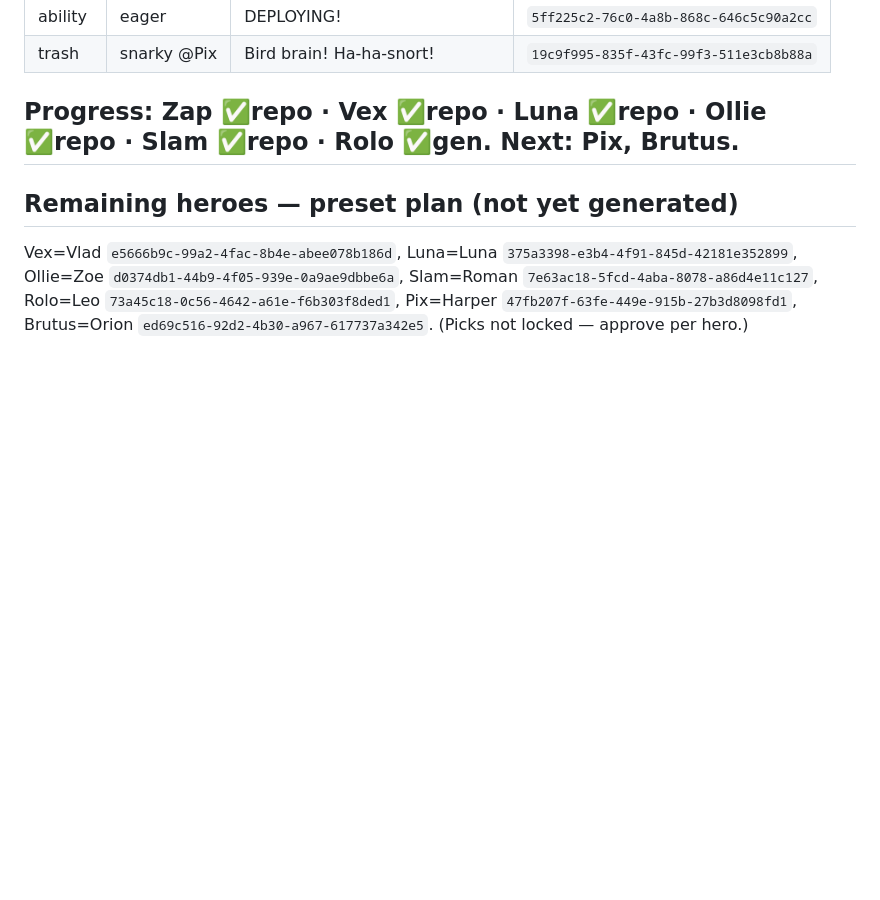
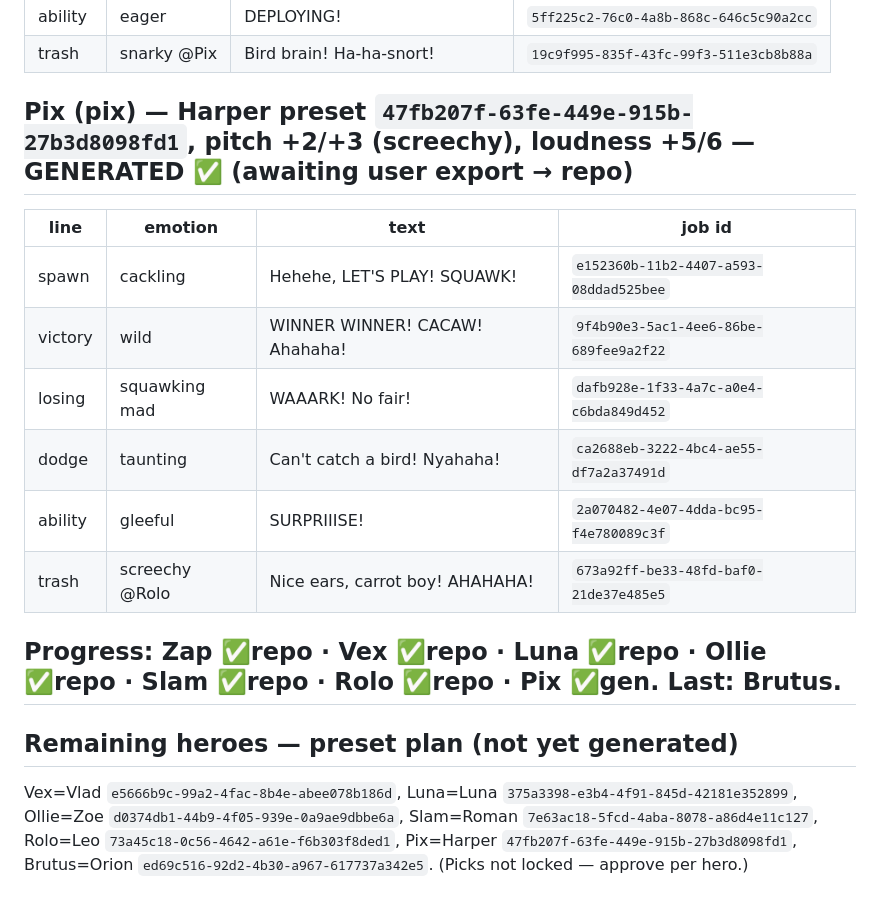
Before and after one commit to msalfahad/Game, a Markdown page: docs/ASSET-GENERATION-STATUS.md, the part around the change. GitHub-like rendering; blank space fills up the shorter version.

Commit message:
voice batch: record Pix (pix) manifest
Co-Authored-By: Claude Opus 4.8 <noreply@anthropic.com>
Claude-Session: https://claude.ai/code/session_01RA8Qep535uBMiivuHaAcrw

```diff
--- a/docs/ASSET-GENERATION-STATUS.md
+++ b/docs/ASSET-GENERATION-STATUS.md
@@ -210,7 +210,17 @@ offered.
 | ability | eager | DEPLOYING! | `5ff225c2-76c0-4a8b-868c-646c5c90a2cc` |
 | trash | snarky @Pix | Bird brain! Ha-ha-snort! | `19c9f995-835f-43fc-99f3-511e3cb8b88a` |
 
-## Progress: Zap ✅repo · Vex ✅repo · Luna ✅repo · Ollie ✅repo · Slam ✅repo · Rolo ✅gen. Next: Pix, Brutus.
+## Pix (pix) — Harper preset `47fb207f-63fe-449e-915b-27b3d8098fd1`, pitch +2/+3 (screechy), loudness +5/6 — GENERATED ✅ (awaiting user export → repo)
+| line | emotion | text | job id |
+|---|---|---|---|
+| spawn | cackling | Hehehe, LET'S PLAY! SQUAWK! | `e152360b-11b2-4407-a593-08ddad525bee` |
+| victory | wild | WINNER WINNER! CACAW! Ahahaha! | `9f4b90e3-5ac1-4ee6-86be-689fee9a2f22` |
+| losing | squawking mad | WAAARK! No fair! | `dafb928e-1f33-4a7c-a0e4-c6bda849d452` |
+| dodge | taunting | Can't catch a bird! Nyahaha! | `ca2688eb-3222-4bc4-ae55-df7a2a37491d` |
+| ability | gleeful | SURPRIIISE! | `2a070482-4e07-4dda-bc95-f4e780089c3f` |
+| trash | screechy @Rolo | Nice ears, carrot boy! AHAHAHA! | `673a92ff-be33-48fd-baf0-21de37e485e5` |
+
+## Progress: Zap ✅repo · Vex ✅repo · Luna ✅repo · Ollie ✅repo · Slam ✅repo · Rolo ✅repo · Pix ✅gen. Last: Brutus.
 
 ## Remaining heroes — preset plan (not yet generated)
 Vex=Vlad `e5666b9c-99a2-4fac-8b4e-abee078b186d`, Luna=Luna
```
